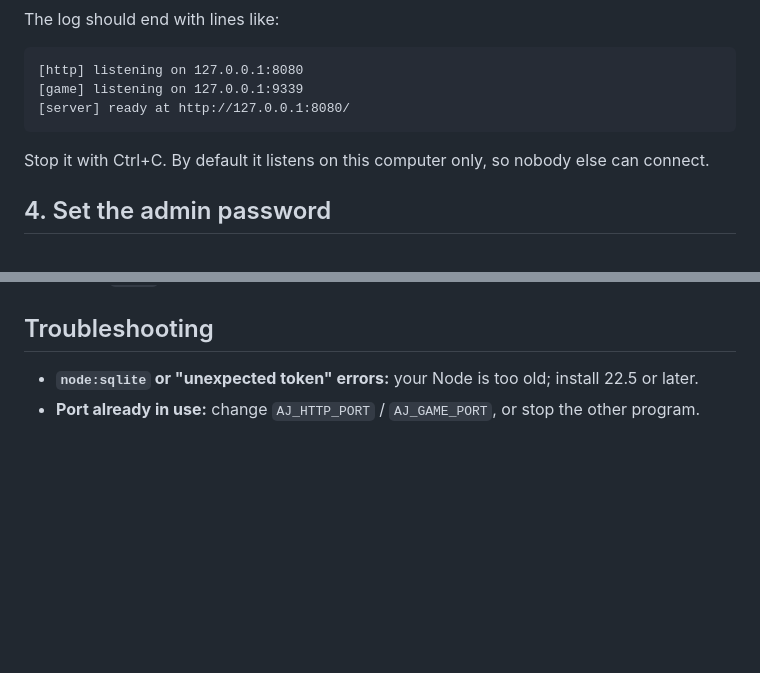
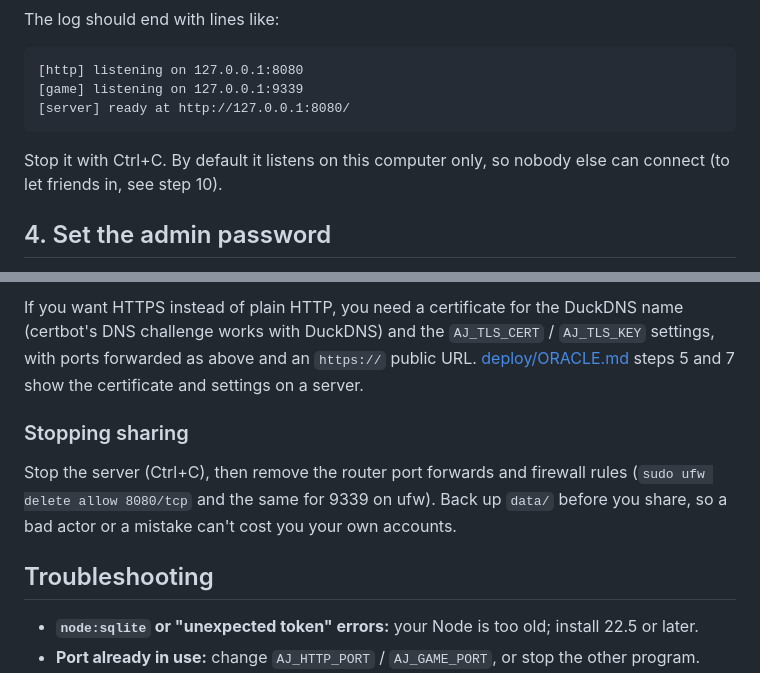
Before and after one commit to warpedfart/flight, a Markdown page: LOCAL_SETUP.md, 2 parts joined by grey strips. Rendered like a GitHub page; blank space fills up the shorter version.

Commit message:
Make the Local guide include local server sharing

````diff
--- a/LOCAL_SETUP.md
+++ b/LOCAL_SETUP.md
@@ -28,7 +28,7 @@ The log should end with lines like:
 [game] listening on 127.0.0.1:9339
 [server] ready at http://127.0.0.1:8080/
 ```
-Stop it with Ctrl+C. By default it listens on this computer only, so nobody else can connect.
+Stop it with Ctrl+C. By default it listens on this computer only, so nobody else can connect (to let friends in, see step 10).
 
 ## 4. Set the admin password
 1. Open <http://127.0.0.1:8080/admin>.
@@ -79,3 +138,13 @@ The tests start their own server on separate ports with a temporary data folder,
+If you want HTTPS instead of plain HTTP, you need a certificate for the DuckDNS name (certbot's DNS challenge
+works with DuckDNS) and the `AJ_TLS_CERT` / `AJ_TLS_KEY` settings, with ports forwarded as above and an
+`https://` public URL. [deploy/ORACLE.md](deploy/ORACLE.md) steps 5 and 7 show the certificate and settings on
+a server.
+
+### Stopping sharing
+Stop the server (Ctrl+C), then remove the router port forwards and firewall rules (`sudo ufw delete allow
+8080/tcp` and the same for 9339 on ufw). Back up `data/` before you share, so a bad actor or a mistake can't cost
+you your own accounts.
+
 ## Troubleshooting
 - **`node:sqlite` or "unexpected token" errors:** your Node is too old; install 22.5 or later.
 - **Port already in use:** change `AJ_HTTP_PORT` / `AJ_GAME_PORT`, or stop the other program.
````
Also changed, not shown: other parts of LOCAL_SETUP.md (+59 -0 lines).
